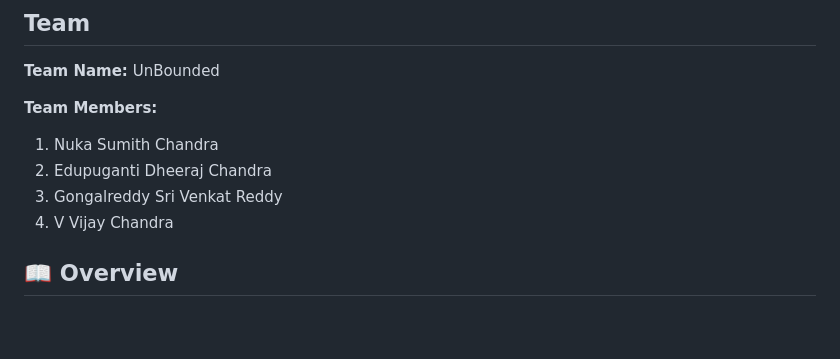
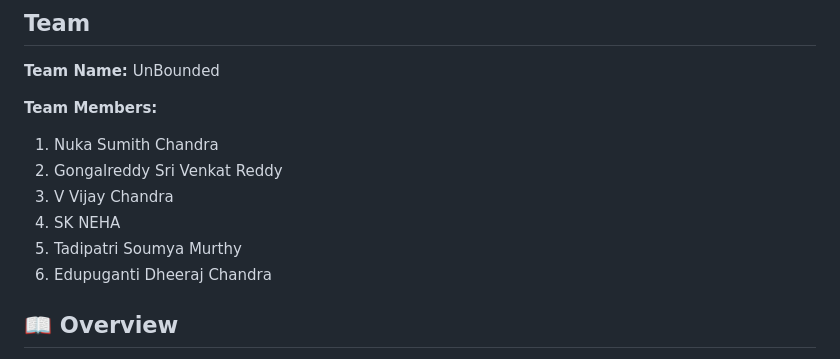
Before and after one commit to Sumith15/Multi-RAG_agent, a Markdown page: README.md, the part around the change. GitHub-like rendering; blank space fills up the shorter version.

Commit message:
Revise team members in README
Updated team members list in README.md

```diff
--- a/README.md
+++ b/README.md
@@ -10,9 +10,11 @@
 
 **Team Members:**
 1. Nuka Sumith Chandra
-2. Edupuganti Dheeraj Chandra
-3. Gongalreddy Sri Venkat Reddy
-4. V Vijay Chandra
+2. Gongalreddy Sri Venkat Reddy
+3. V Vijay Chandra
+4. SK NEHA
+5. Tadipatri Soumya Murthy
+6. Edupuganti Dheeraj Chandra
 
 ## 📖 Overview
 
```
